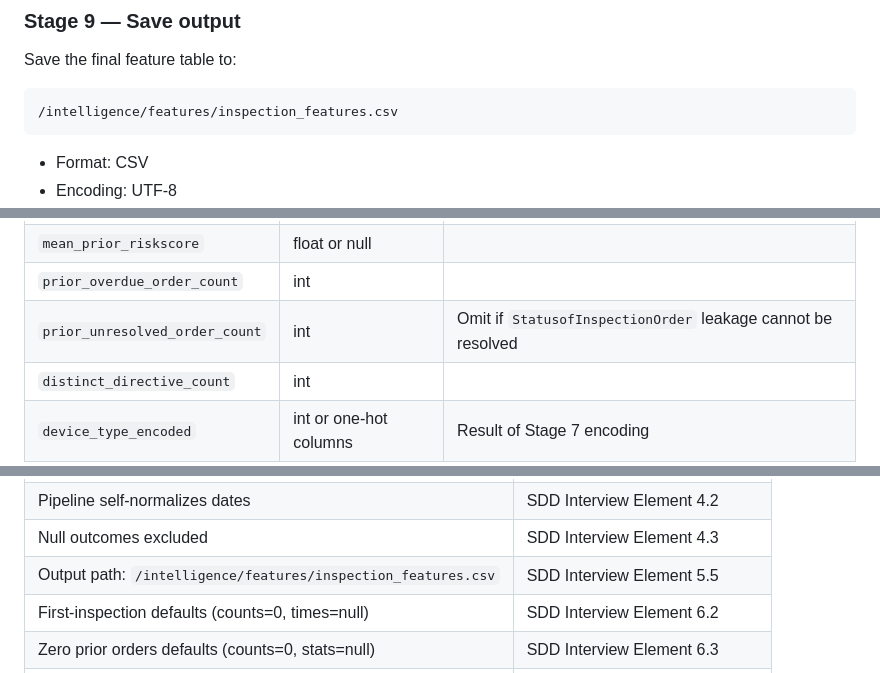
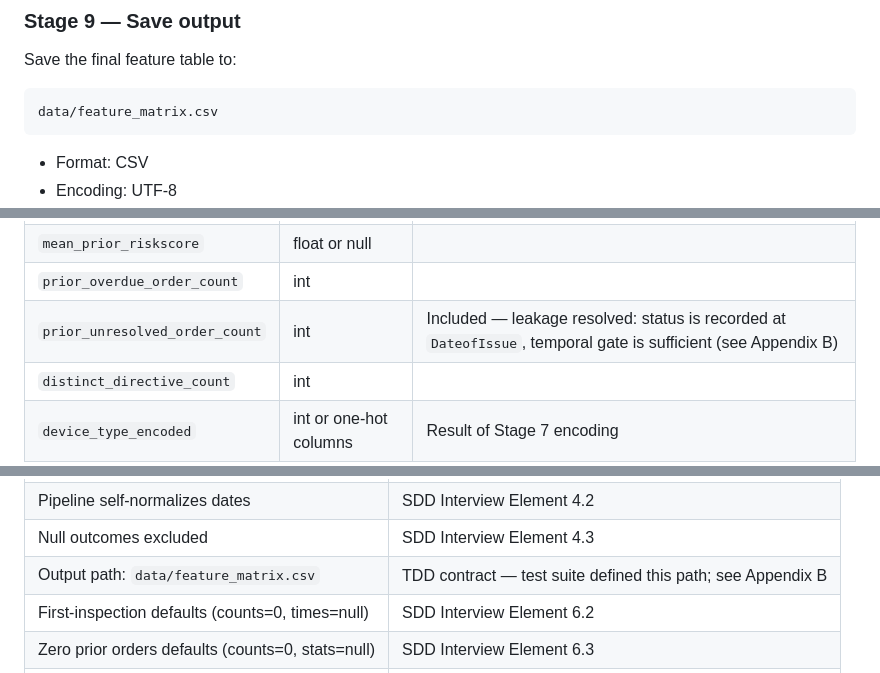
Before and after one commit to j4n1kynt/rocket-elevators-ops-dashboard, a Markdown page: docs/feature_engineering_spec.md, 3 parts joined by grey strips. Drawn GitHub-style.

Commit message:
Update feature spec: output path & leakage note

````diff
--- a/docs/feature_engineering_spec.md
+++ b/docs/feature_engineering_spec.md
@@ -253,7 +253,7 @@ Remove the following from the output before saving:
 Save the final feature table to:
 
 ```
-/intelligence/features/inspection_features.csv
+data/feature_matrix.csv
 ```
 
 - Format: CSV
@@ -312,7 +312,7 @@ The output CSV must contain exactly the following columns, in any order:
 | `max_prior_riskscore` | float or null | |
 | `mean_prior_riskscore` | float or null | |
 | `prior_overdue_order_count` | int | |
-| `prior_unresolved_order_count` | int | Omit if `StatusofInspectionOrder` leakage cannot be resolved |
+| `prior_unresolved_order_count` | int | Included — leakage resolved: status is recorded at `DateofIssue`, temporal gate is sufficient (see Appendix B) |
 | `distinct_directive_count` | int | |
 | `device_type_encoded` | int or one-hot columns | Result of Stage 7 encoding |
 
@@ -341,7 +341,7 @@ This criterion does not apply to Task 4 itself. It is stated here to define the
 | `ElevatingDevicesNumber` as join key | SDD Interview Element 4.1 |
 | Pipeline self-normalizes dates | SDD Interview Element 4.2 |
 | Null outcomes excluded | SDD Interview Element 4.3 |
-| Output path: `/intelligence/features/inspection_features.csv` | SDD Interview Element 5.5 |
+| Output path: `data/feature_matrix.csv` | TDD contract — test suite defined this path; see Appendix B |
 | First-inspection defaults (counts=0, times=null) | SDD Interview Element 6.2 |
 | Zero prior orders defaults (counts=0, stats=null) | SDD Interview Element 6.3 |
 | Class imbalance warning at 95% | SDD Interview Element 6.4 |
````
